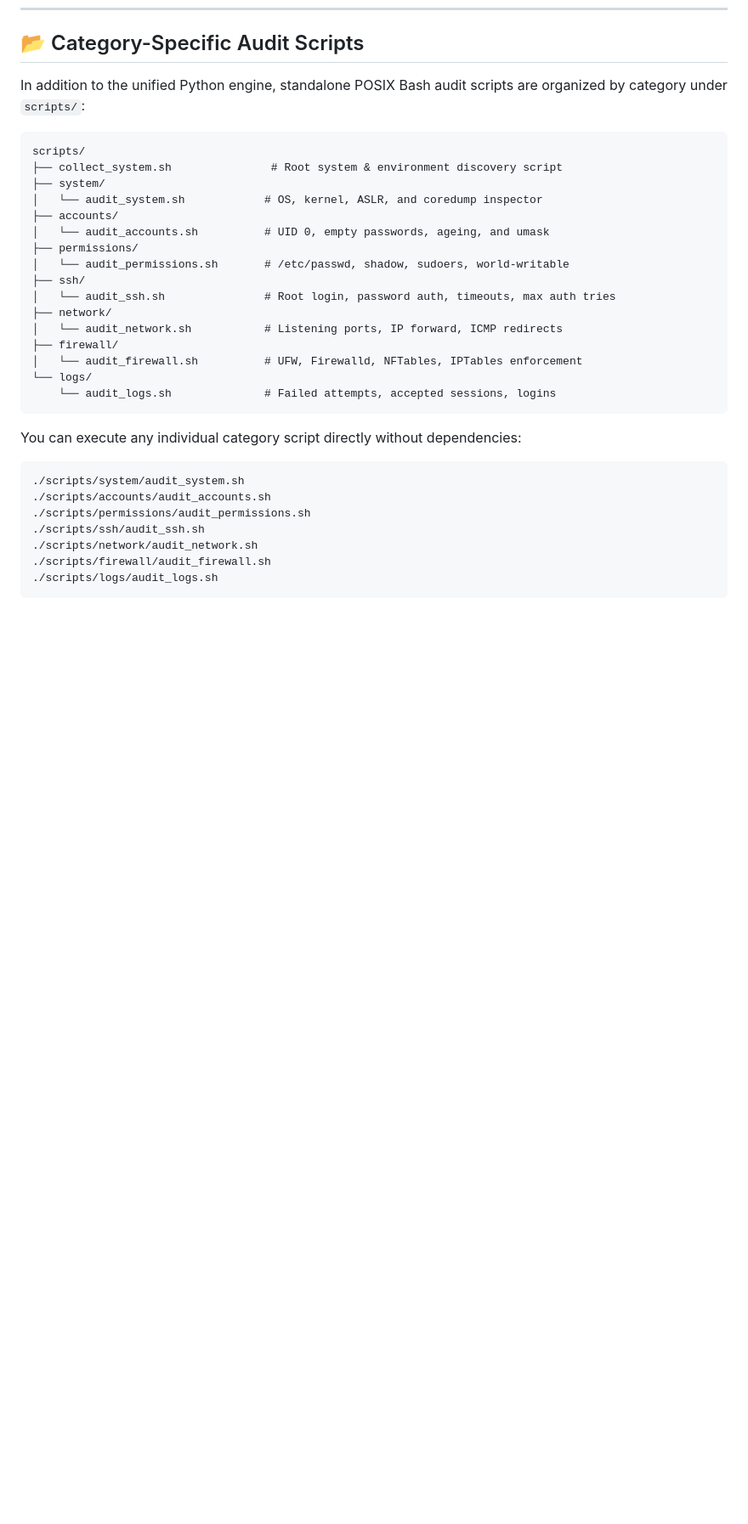
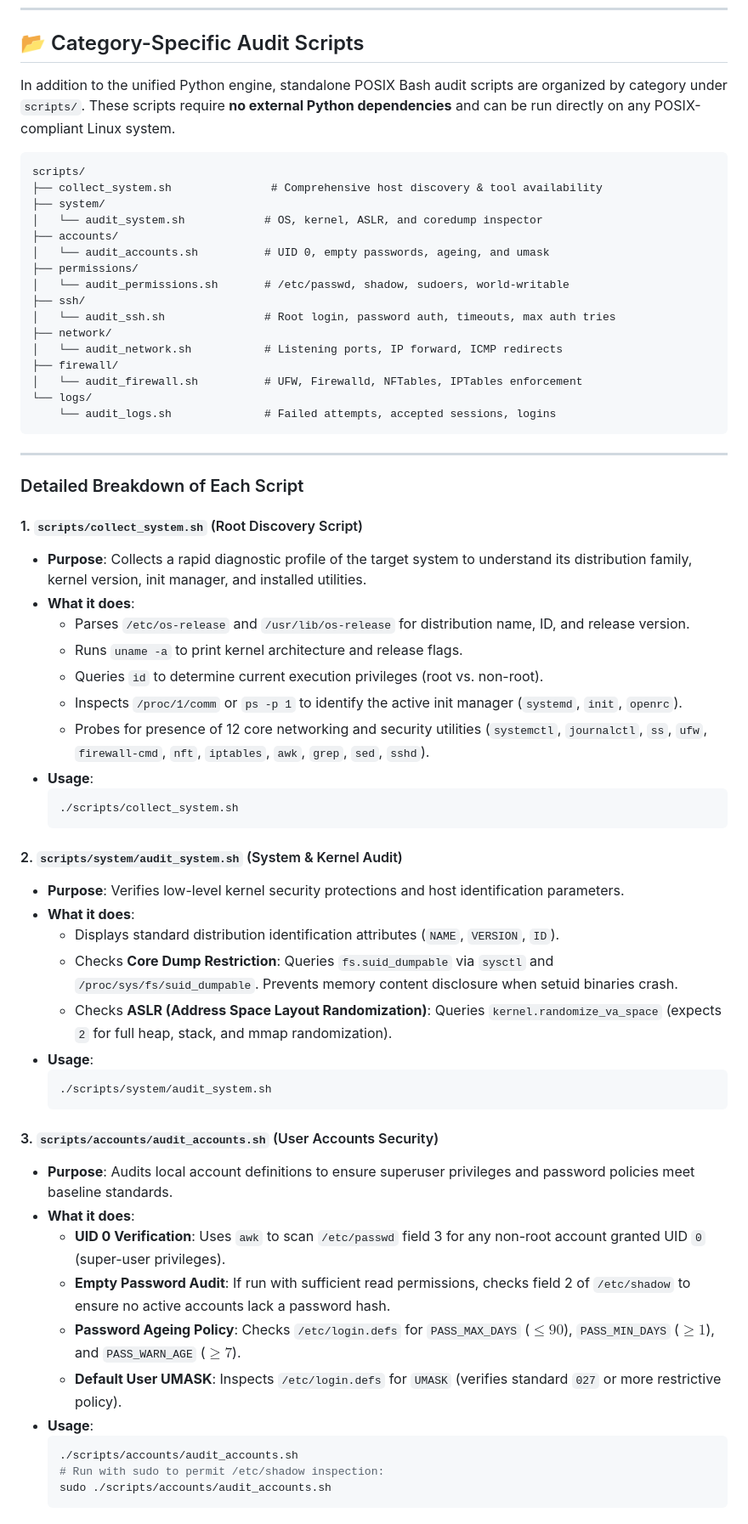
Before and after one commit to AnshumSrivastava/CISBenchMarkScripts, a Markdown page: README.md, the part around one of its changes. Shown at 85% size. GitHub-like rendering; blank space fills up the shorter version.

Commit message:
Document details, purpose, and usage for all category audit scripts in README

````diff
--- a/README.md
+++ b/README.md
@@ -76,11 +76,11 @@ JSON Report          HTML Report
 
 ## 📂 Category-Specific Audit Scripts
 
-In addition to the unified Python engine, standalone POSIX Bash audit scripts are organized by category under `scripts/`:
+In addition to the unified Python engine, standalone POSIX Bash audit scripts are organized by category under `scripts/`. These scripts require **no external Python dependencies** and can be run directly on any POSIX-compliant Linux system.
 
 ```
 scripts/
-├── collect_system.sh               # Root system & environment discovery script
+├── collect_system.sh               # Comprehensive host discovery & tool availability
 ├── system/
 │   └── audit_system.sh            # OS, kernel, ASLR, and coredump inspector
 ├── accounts/
@@ -97,13 +97,45 @@ scripts/
     └── audit_logs.sh              # Failed attempts, accepted sessions, logins
 ```
 
-You can execute any individual category script directly without dependencies:
-```bash
-./scripts/system/audit_system.sh
-./scripts/accounts/audit_accounts.sh
-./scripts/permissions/audit_permissions.sh
-./scripts/ssh/audit_ssh.sh
-./scripts/network/audit_network.sh
-./scripts/firewall/audit_firewall.sh
-./scripts/logs/audit_logs.sh
-```
+---
+
+### Detailed Breakdown of Each Script
+
+#### 1. `scripts/collect_system.sh` (Root Discovery Script)
+- **Purpose**: Collects a rapid diagnostic profile of the target system to understand its distribution family, kernel version, init manager, and installed utilities.
+- **What it does**:
+  - Parses `/etc/os-release` and `/usr/lib/os-release` for distribution name, ID, and release version.
+  - Runs `uname -a` to print kernel architecture and release flags.
+  - Queries `id` to determine current execution privileges (root vs. non-root).
+  - Inspects `/proc/1/comm` or `ps -p 1` to identify the active init manager (`systemd`, `init`, `openrc`).
+  - Probes for presence of 12 core networking and security utilities (`systemctl`, `journalctl`, `ss`, `ufw`, `firewall-cmd`, `nft`, `iptables`, `awk`, `grep`, `sed`, `sshd`).
+- **Usage**:
+  ```bash
+  ./scripts/collect_system.sh
+  ```
+
+#### 2. `scripts/system/audit_system.sh` (System & Kernel Audit)
+- **Purpose**: Verifies low-level kernel security protections and host identification parameters.
+- **What it does**:
+  - Displays standard distribution identification attributes (`NAME`, `VERSION`, `ID`).
+  - Checks **Core Dump Restriction**: Queries `fs.suid_dumpable` via `sysctl` and `/proc/sys/fs/suid_dumpable`. Prevents memory content disclosure when setuid binaries crash.
+  - Checks **ASLR (Address Space Layout Randomization)**: Queries `kernel.randomize_va_space` (expects `2` for full heap, stack, and mmap randomization).
+- **Usage**:
+  ```bash
+  ./scripts/system/audit_system.sh
+  ```
+
+#### 3. `scripts/accounts/audit_accounts.sh` (User Accounts Security)
+- **Purpose**: Audits local account definitions to ensure superuser privileges and password policies meet baseline standards.
+- **What it does**:
+  - **UID 0 Verification**: Uses `awk` to scan `/etc/passwd` field 3 for any non-root account granted UID `0` (super-user privileges).
+  - **Empty Password Audit**: If run with sufficient read permissions, checks field 2 of `/etc/shadow` to ensure no active accounts lack a password hash.
+  - **Password Ageing Policy**: Checks `/etc/login.defs` for `PASS_MAX_DAYS` ($\le 90$), `PASS_MIN_DAYS` ($\ge 1$), and `PASS_WARN_AGE` ($\ge 7$).
+  - **Default User UMASK**: Inspects `/etc/login.defs` for `UMASK` (verifies standard `027` or more restrictive policy).
+- **Usage**:
+  ```bash
+  ./scripts/accounts/audit_accounts.sh
+  # Run with sudo to permit /etc/shadow inspection:
+  sudo ./scripts/accounts/audit_accounts.sh
+  ```
+
````
Also changed, not shown: other parts of README.md (+62 -1 lines).
